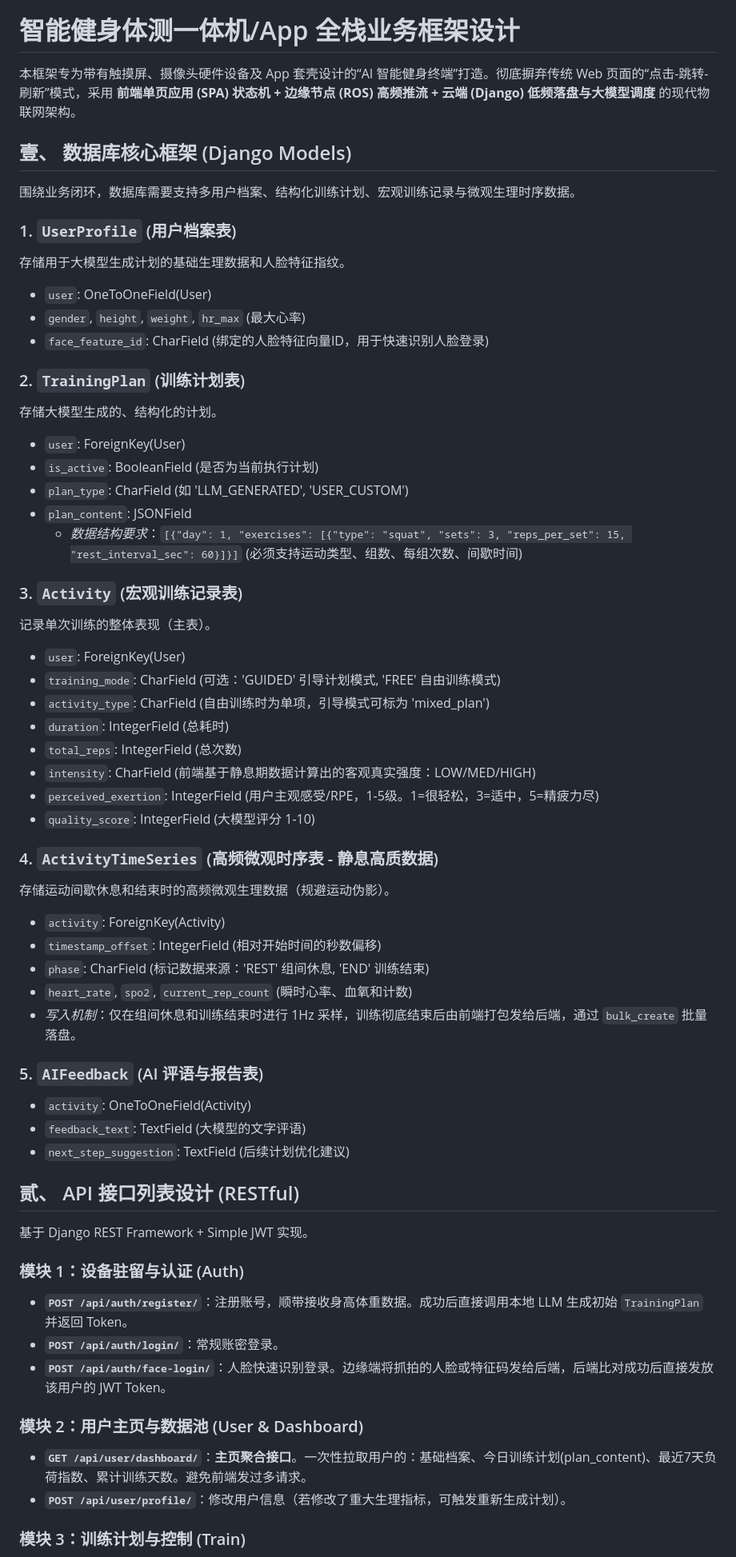
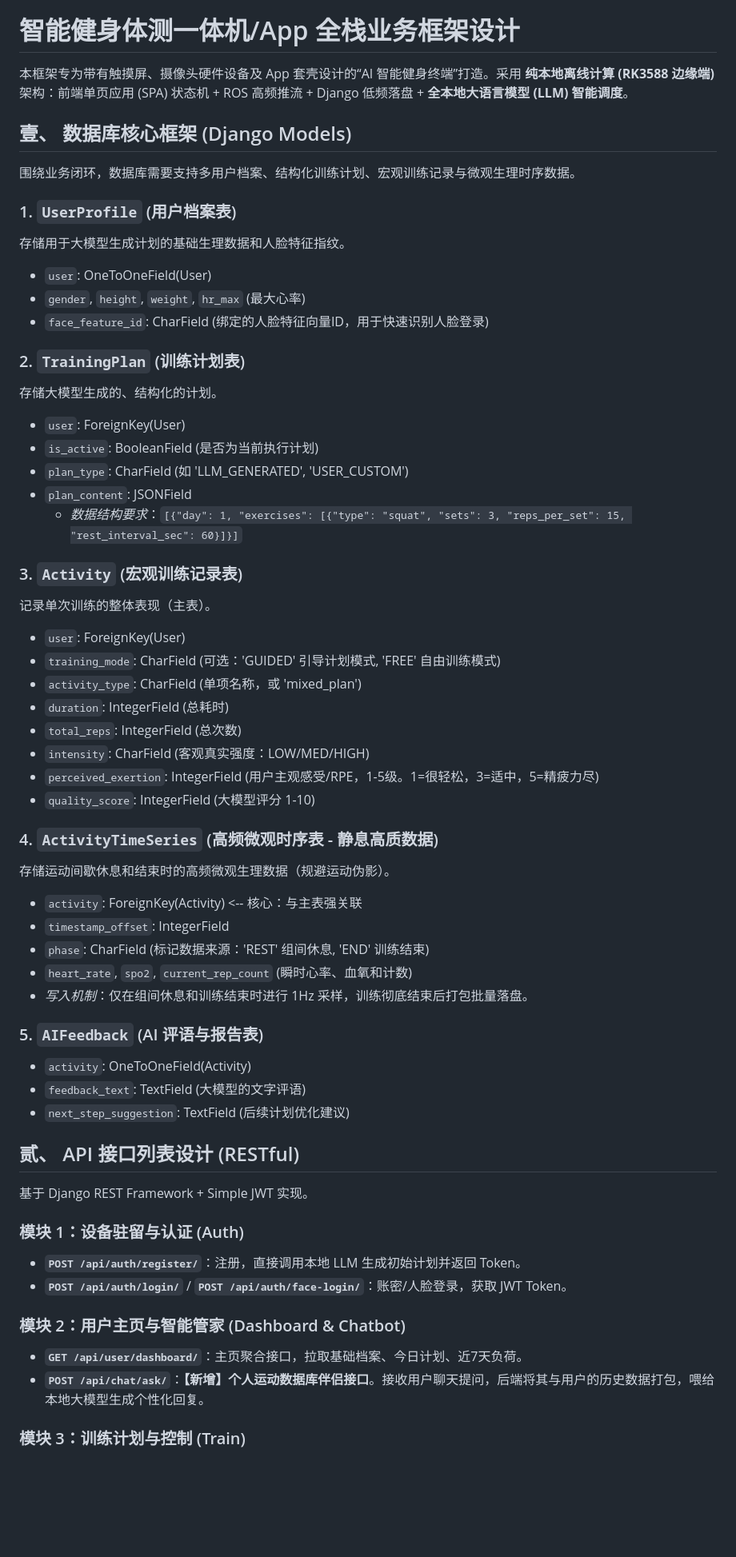
Before and after one commit to LuminovaBeta/ai-fitness-web-client, a Markdown page: README.md, the part around one of its changes. Shown at 80% size. Rendered like a GitHub page; blank space fills up the shorter version.

```diff
--- a/README.md
+++ b/README.md
@@ -21,55 +21,46 @@ uv run manage.py runserver 0.0.0.0:8000
 
 # 智能健身体测一体机/App 全栈业务框架设计
 
-本框架专为带有触摸屏、摄像头硬件设备及 App 套壳设计的“AI 智能健身终端”打造。彻底摒弃传统 Web 页面的“点击-跳转-刷新”模式，采用 **前端单页应用 (SPA) 状态机 + 边缘节点 (ROS) 高频推流 + 云端 (Django) 低频落盘与大模型调度** 的现代物联网架构。
+本框架专为带有触摸屏、摄像头硬件设备及 App 套壳设计的“AI 智能健身终端”打造。采用 **纯本地离线计算 (RK3588 边缘端)** 架构：前端单页应用 (SPA) 状态机 + ROS 高频推流 + Django 低频落盘 + **全本地大语言模型 (LLM) 智能调度**。
 
 ## 壹、 数据库核心框架 (Django Models)
 
 围绕业务闭环，数据库需要支持多用户档案、结构化训练计划、宏观训练记录与微观生理时序数据。
 
 ### 1. `UserProfile` (用户档案表)
-
 存储用于大模型生成计划的基础生理数据和人脸特征指纹。
-
 * `user`: OneToOneField(User)
 * `gender`, `height`, `weight`, `hr_max` (最大心率)
 * `face_feature_id`: CharField (绑定的人脸特征向量ID，用于快速识别人脸登录)
 
 ### 2. `TrainingPlan` (训练计划表)
-
 存储大模型生成的、结构化的计划。
-
 * `user`: ForeignKey(User)
 * `is_active`: BooleanField (是否为当前执行计划)
 * `plan_type`: CharField (如 'LLM_GENERATED', 'USER_CUSTOM')
 * `plan_content`: JSONField
-  * *数据结构要求*：`[{"day": 1, "exercises": [{"type": "squat", "sets": 3, "reps_per_set": 15, "rest_interval_sec": 60}]}]` (必须支持运动类型、组数、每组次数、间歇时间)
+  * *数据结构要求*：`[{"day": 1, "exercises": [{"type": "squat", "sets": 3, "reps_per_set": 15, "rest_interval_sec": 60}]}]`
 
 ### 3. `Activity` (宏观训练记录表)
-
 记录单次训练的整体表现（主表）。
-
 * `user`: ForeignKey(User)
 * `training_mode`: CharField (可选：'GUIDED' 引导计划模式, 'FREE' 自由训练模式)
-* `activity_type`: CharField (自由训练时为单项，引导模式可标为 'mixed_plan')
+* `activity_type`: CharField (单项名称，或 'mixed_plan')
 * `duration`: IntegerField (总耗时)
 * `total_reps`: IntegerField (总次数)
-* `intensity`: CharField (前端基于静息期数据计算出的客观真实强度：LOW/MED/HIGH)
+* `intensity`: CharField (客观真实强度：LOW/MED/HIGH)
 * `perceived_exertion`: IntegerField (用户主观感受/RPE，1-5级。1=很轻松，3=适中，5=精疲力尽)
 * `quality_score`: IntegerField (大模型评分 1-10)
 
 ### 4. `ActivityTimeSeries` (高频微观时序表 - 静息高质数据)
-
 存储运动间歇休息和结束时的高频微观生理数据（规避运动伪影）。
-
-* `activity`: ForeignKey(Activity)
-* `timestamp_offset`: IntegerField (相对开始时间的秒数偏移)
+* `activity`: ForeignKey(Activity)  <-- 核心：与主表强关联
+* `timestamp_offset`: IntegerField
 * `phase`: CharField (标记数据来源：'REST' 组间休息, 'END' 训练结束)
 * `heart_rate`, `spo2`, `current_rep_count` (瞬时心率、血氧和计数)
-* *写入机制*：仅在组间休息和训练结束时进行 1Hz 采样，训练彻底结束后由前端打包发给后端，通过 `bulk_create` 批量落盘。
+* *写入机制*：仅在组间休息和训练结束时进行 1Hz 采样，训练彻底结束后打包批量落盘。
 
 ### 5. `AIFeedback` (AI 评语与报告表)
-
 * `activity`: OneToOneField(Activity)
 * `feedback_text`: TextField (大模型的文字评语)
 * `next_step_suggestion`: TextField (后续计划优化建议)
@@ -79,14 +70,11 @@ uv run manage.py runserver 0.0.0.0:8000
 基于 Django REST Framework + Simple JWT 实现。
 
 ### 模块 1：设备驻留与认证 (Auth)
+* **`POST /api/auth/register/`**：注册，直接调用本地 LLM 生成初始计划并返回 Token。
+* **`POST /api/auth/login/`** / **`POST /api/auth/face-login/`**：账密/人脸登录，获取 JWT Token。
 
-* **`POST /api/auth/register/`**：注册账号，顺带接收身高体重数据。成功后直接调用本地 LLM 生成初始 `TrainingPlan` 并返回 Token。
-* **`POST /api/auth/login/`**：常规账密登录。
-* **`POST /api/auth/face-login/`**：人脸快速识别登录。边缘端将抓拍的人脸或特征码发给后端，后端比对成功后直接发放该用户的 JWT Token。
-
-### 模块 2：用户主页与数据池 (User & Dashboard)
-
-* **`GET /api/user/dashboard/`**：**主页聚合接口**。一次性拉取用户的：基础档案、今日训练计划(plan_content)、最近7天负荷指数、累计训练天数。避免前端发过多请求。
-* **`POST /api/user/profile/`**：修改用户信息（若修改了重大生理指标，可触发重新生成计划）。
+### 模块 2：用户主页与智能管家 (Dashboard & Chatbot)
+* **`GET /api/user/dashboard/`**：主页聚合接口，拉取基础档案、今日计划、近7天负荷。
+* **`POST /api/chat/ask/`**：**【新增】个人运动数据库伴侣接口**。接收用户聊天提问，后端将其与用户的历史数据打包，喂给本地大模型生成个性化回复。
 
 ### 模块 3：训练计划与控制 (Train)
```
Also changed, not shown: other parts of README.md (+45 -51 lines).
